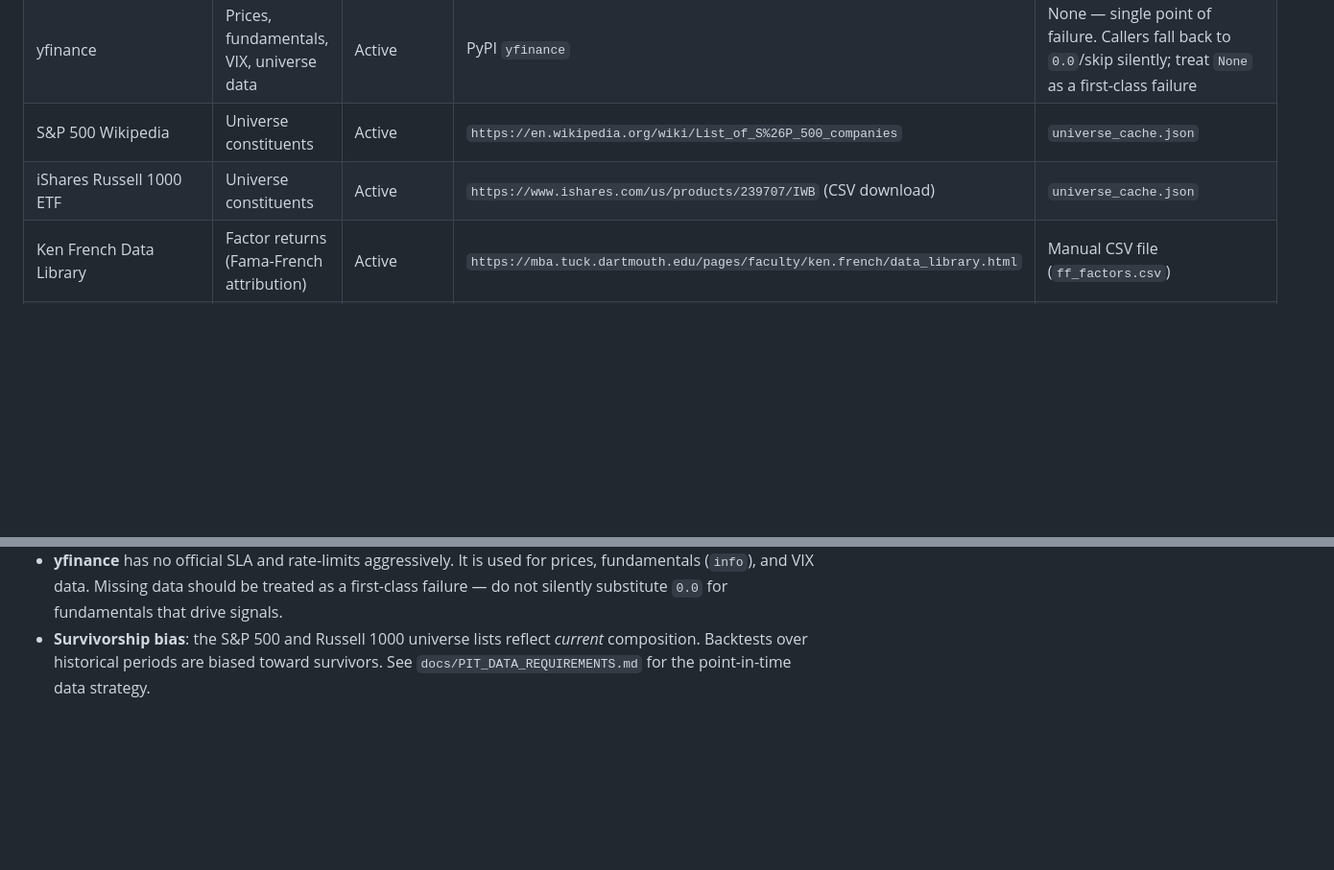
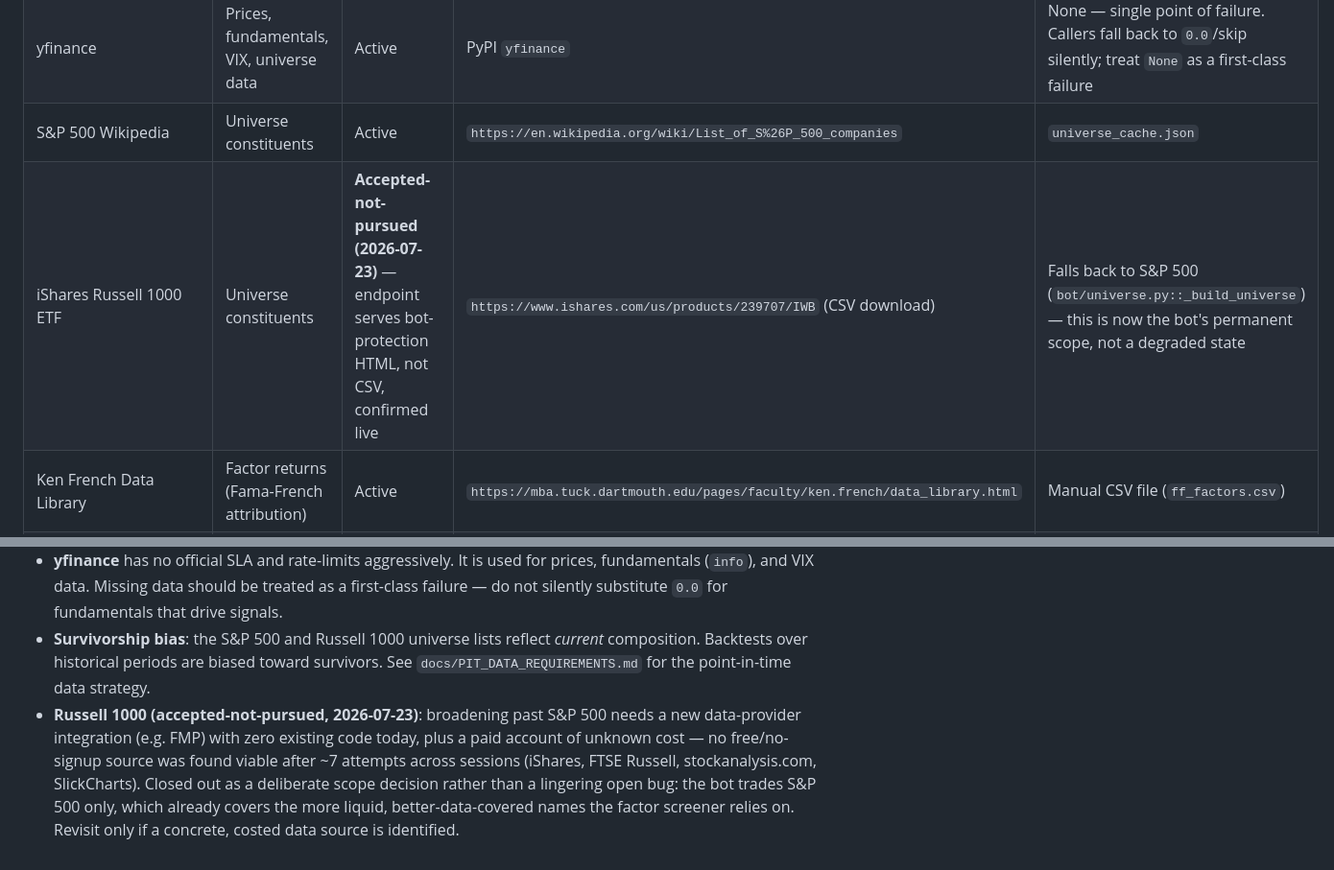
Before and after one commit to APLHAseeking/sentiment-analyzer, a Markdown page: trading bot/docs/DATA_SOURCES.md, 2 parts joined by grey strips. Shown at 96% size. GitHub-like rendering; blank space fills up the shorter version.

```diff
--- a/trading bot/docs/DATA_SOURCES.md
+++ b/trading bot/docs/DATA_SOURCES.md
@@ -9,7 +9,7 @@ All external dependencies consumed by the trading bot, their current status, and
 | unitedstates/congress-legislators | Committee membership (YAML) | Active (GitHub-hosted, maintained) | `https://raw.githubusercontent.com/unitedstates/congress-legislators/main/committee-membership-current.yaml` (+ `legislators-current.yaml`, `committees-current.yaml`) | Stale shelve disk cache (`propublica_committee_cache`); returns empty tuple on total failure |
 | yfinance | Prices, fundamentals, VIX, universe data | Active | PyPI `yfinance` | None — single point of failure. Callers fall back to `0.0`/skip silently; treat `None` as a first-class failure |
 | S&P 500 Wikipedia | Universe constituents | Active | `https://en.wikipedia.org/wiki/List_of_S%26P_500_companies` | `universe_cache.json` |
-| iShares Russell 1000 ETF | Universe constituents | Active | `https://www.ishares.com/us/products/239707/IWB` (CSV download) | `universe_cache.json` |
+| iShares Russell 1000 ETF | Universe constituents | **Accepted-not-pursued (2026-07-23)** — endpoint serves bot-protection HTML, not CSV, confirmed live | `https://www.ishares.com/us/products/239707/IWB` (CSV download) | Falls back to S&P 500 (`bot/universe.py::_build_universe`) — this is now the bot's permanent scope, not a degraded state |
 | Ken French Data Library | Factor returns (Fama-French attribution) | Active | `https://mba.tuck.dartmouth.edu/pages/faculty/ken.french/data_library.html` | Manual CSV file (`ff_factors.csv`) |
 | Alpaca Paper API | Order execution (paper only) | Active (paper only — live disabled) | `https://paper-api.alpaca.markets` | `SimulatedBroker` (`execution/paper_broker.py`) |
 
@@ -19,3 +19,4 @@ All external dependencies consumed by the trading bot, their current status, and
 - **ProPublica Congress API** was discontinued in 2024. `bot/committee.py` now uses the `unitedstates/congress-legislators` GitHub YAML files instead (no API key required). The 30-day shelve disk cache insulates the bot from transient GitHub outages.
 - **yfinance** has no official SLA and rate-limits aggressively. It is used for prices, fundamentals (`info`), and VIX data. Missing data should be treated as a first-class failure — do not silently substitute `0.0` for fundamentals that drive signals.
 - **Survivorship bias**: the S&P 500 and Russell 1000 universe lists reflect *current* composition. Backtests over historical periods are biased toward survivors. See `docs/PIT_DATA_REQUIREMENTS.md` for the point-in-time data strategy.
+- **Russell 1000 (accepted-not-pursued, 2026-07-23)**: broadening past S&P 500 needs a new data-provider integration (e.g. FMP) with zero existing code today, plus a paid account of unknown cost — no free/no-signup source was found viable after ~7 attempts across sessions (iShares, FTSE Russell, stockanalysis.com, SlickCharts). Closed out as a deliberate scope decision rather than a lingering open bug: the bot trades S&P 500 only, which already covers the more liquid, better-data-covered names the factor screener relies on. Revisit only if a concrete, costed data source is identified.
```
Also changed, not shown: trading bot/docs/CLAUDE-REFERENCE.md (+12 -0 lines).
